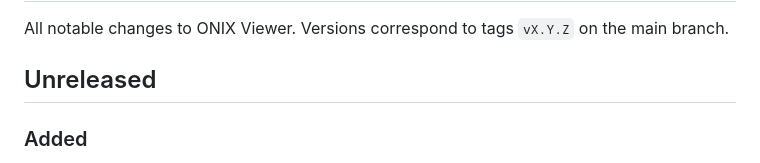
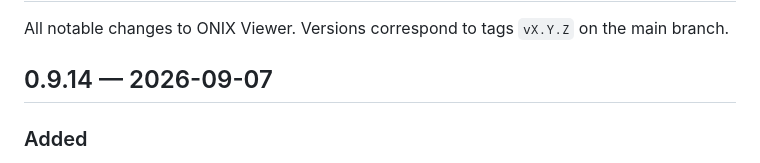
Before and after one commit to icontactbv/onix-viewer, a Markdown page: CHANGELOG.md, the part around the change. GitHub-like rendering.

Commit message:
Date the changelog entry for v0.9.14

```diff
--- a/CHANGELOG.md
+++ b/CHANGELOG.md
@@ -3,7 +3,7 @@
 All notable changes to ONIX Viewer. Versions correspond to tags `vX.Y.Z` on
 the main branch.
 
-## Unreleased
+## 0.9.14 — 2026-09-07
 
 ### Added
 - **Summaries on collapsed composites.** The one-line chip that collapsed
```
